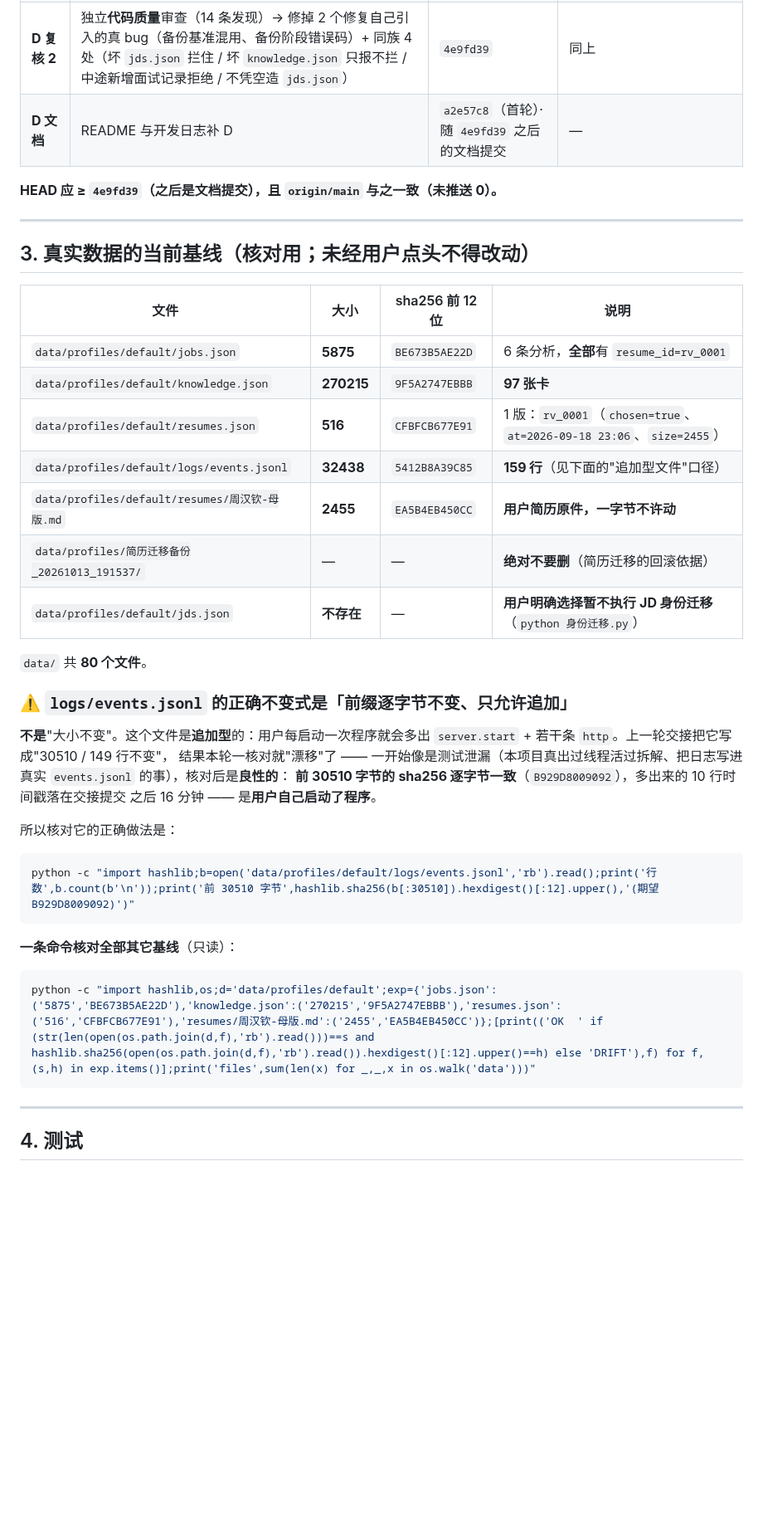
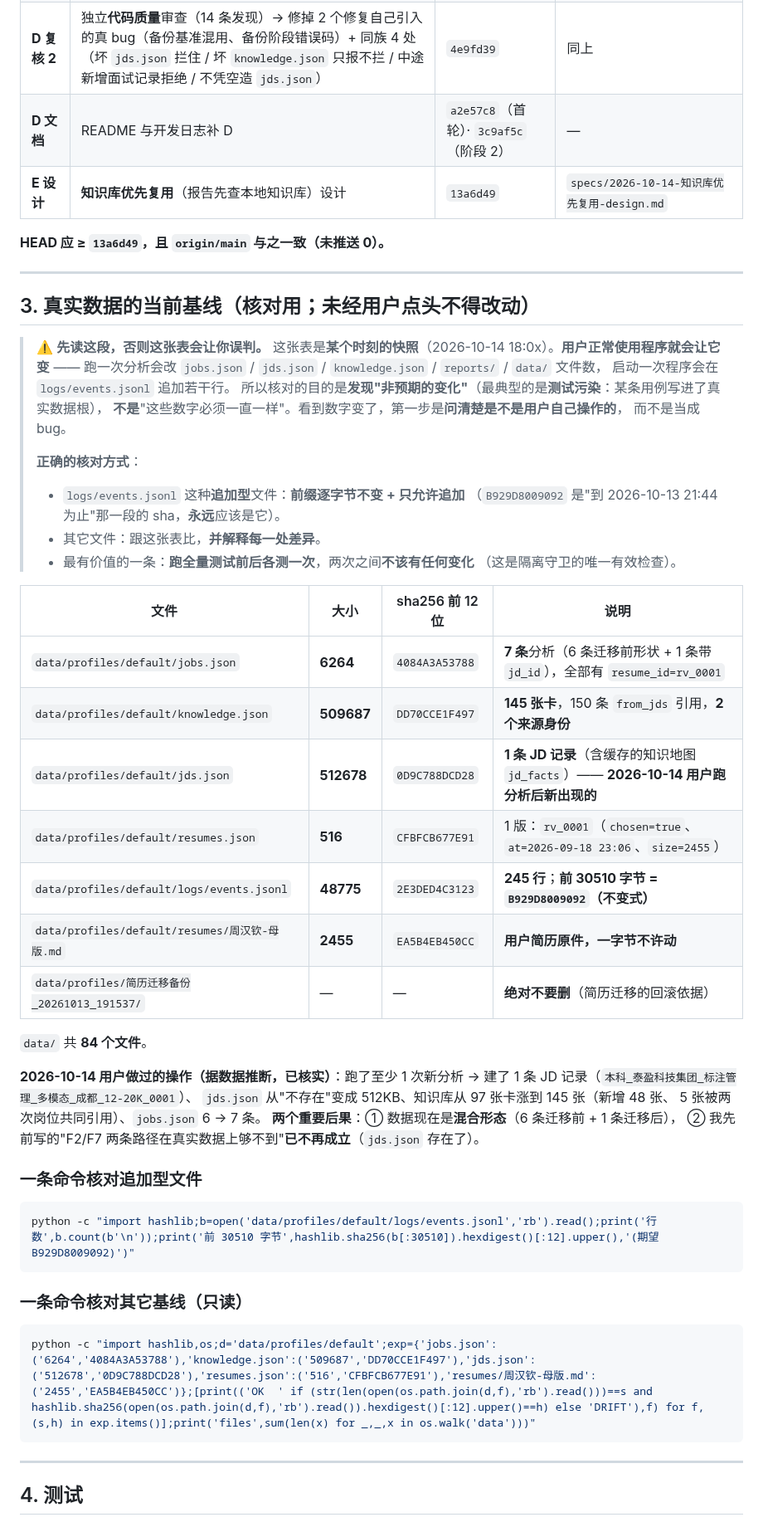
Before and after one commit to jkvhb/ai-job-search, a Markdown page: docs/开发交接-阶段4.md, the part around one of its changes. Shown at 83% size. GitHub-like rendering; blank space fills up the shorter version.

Commit message:
﻿docs(handoff): 更正已过期的真实数据基线（用户今天跑过分析：jds.json 已生成）

````diff
--- a/docs/开发交接-阶段4.md
+++ b/docs/开发交接-阶段4.md
@@ -31,45 +31,59 @@
 | **D** | **真删除一个 JD**（用户选的语义：连报告与 JD 原文一起删） | `a2c9f3a` | 无独立 spec；设计要点见 README 的「🗑 真删除一个岗位」 |
 | **D 复核** | 独立**规格**审查（11 条发现）→ 修掉 2 条数据丢失路径 + 3 处少列/越界 + 备份够用 + 界面如实 + 假绿测试加固 | `5d6b4d4` | 本文档 §5 · `docs/开发日志.md` 2026-10-14 条目 |
 | **D 复核 2** | 独立**代码质量**审查（14 条发现）→ 修掉 2 个修复自己引入的真 bug（备份基准混用、备份阶段错误码）+ 同族 4 处（坏 `jds.json` 拦住 / 坏 `knowledge.json` 只报不拦 / 中途新增面试记录拒绝 / 不凭空造 `jds.json`） | `4e9fd39` | 同上 |
-| **D 文档** | README 与开发日志补 D | `a2e57c8`（首轮）· 随 `4e9fd39` 之后的文档提交 | — |
+| **D 文档** | README 与开发日志补 D | `a2e57c8`（首轮）· `3c9af5c`（阶段 2） | — |
+| **E 设计** | **知识库优先复用**（报告先查本地知识库）设计 | `13a6d49` | `specs/2026-10-14-知识库优先复用-design.md` |
 
-**HEAD 应 ≥ `4e9fd39`（之后是文档提交），且 `origin/main` 与之一致（未推送 0）。**
+**HEAD 应 ≥ `13a6d49`，且 `origin/main` 与之一致（未推送 0）。**
 
 ---
 
 ## 3. 真实数据的当前基线（**核对用；未经用户点头不得改动**）
 
+> ⚠️ **先读这段，否则这张表会让你误判。**
+> 这张表是**某个时刻的快照**（2026-10-14 18:0x）。**用户正常使用程序就会让它变** ——
+> 跑一次分析会改 `jobs.json` / `jds.json` / `knowledge.json` / `reports/` / `data/` 文件数，
+> 启动一次程序会在 `logs/events.jsonl` 追加若干行。
+> 所以核对的目的是**发现"非预期的变化"**（最典型的是**测试污染**：某条用例写进了真实数据根），
+> **不是**"这些数字必须一直一样"。看到数字变了，第一步是**问清楚是不是用户自己操作的**，
+> 而不是当成 bug。
+>
+> **正确的核对方式**：
+> - `logs/events.jsonl` 这种**追加型**文件：**前缀逐字节不变 + 只允许追加**
+>   （`B929D8009092` 是"到 2026-10-13 21:44 为止"那一段的 sha，**永远**应该是它）。
+> - 其它文件：跟这张表比，**并解释每一处差异**。
+> - 最有价值的一条：**跑全量测试前后各测一次**，两次之间**不该有任何变化**
+>   （这是隔离守卫的唯一有效检查）。
+
 | 文件 | 大小 | sha256 前 12 位 | 说明 |
 |---|---|---|---|
-| `data/profiles/default/jobs.json` | **5875** | `BE673B5AE22D` | 6 条分析，**全部**有 `resume_id=rv_0001` |
-| `data/profiles/default/knowledge.json` | **270215** | `9F5A2747EBBB` | **97 张卡** |
+| `data/profiles/default/jobs.json` | **6264** | `4084A3A53788` | **7 条**分析（6 条迁移前形状 + 1 条带 `jd_id`），全部有 `resume_id=rv_0001` |
+| `data/profiles/default/knowledge.json` | **509687** | `DD70CCE1F497` | **145 张卡**，150 条 `from_jds` 引用，**2 个来源身份** |
+| `data/profiles/default/jds.json` | **512678** | `0D9C788DCD28` | **1 条 JD 记录**（含缓存的知识地图 `jd_facts`）—— **2026-10-14 用户跑分析后新出现的** |
 | `data/profiles/default/resumes.json` | **516** | `CFBFCB677E91` | 1 版：`rv_0001`（`chosen=true`、`at=2026-09-18 23:06`、`size=2455`） |
-| `data/profiles/default/logs/events.jsonl` | **32438** | `5412B8A39C85` | **159 行**（见下面的"追加型文件"口径） |
+| `data/profiles/default/logs/events.jsonl` | **48775** | `2E3DED4C3123` | **245 行**；**前 30510 字节 = `B929D8009092`（不变式）** |
 | `data/profiles/default/resumes/周汉钦-母版.md` | **2455** | `EA5B4EB450CC` | **用户简历原件，一字节不许动** |
 | `data/profiles/简历迁移备份_20261013_191537/` | — | — | **绝对不要删**（简历迁移的回滚依据） |
-| `data/profiles/default/jds.json` | **不存在** | — | **用户明确选择暂不执行 JD 身份迁移**（`python 身份迁移.py`） |
 
-`data/` 共 **80 个文件**。
+`data/` 共 **84 个文件**。
 
-### ⚠️ `logs/events.jsonl` 的正确不变式是「**前缀逐字节不变、只允许追加**」
+**2026-10-14 用户做过的操作（据数据推断，已核实）**：跑了至少 1 次新分析
+→ 建了 1 条 JD 记录（`本科_泰盈科技集团_标注管理_多模态_成都_12-20K_0001`）、
+`jds.json` 从"不存在"变成 512KB、知识库从 97 张卡涨到 145 张（新增 48 张、
+5 张被两次岗位共同引用）、`jobs.json` 6 → 7 条。
+**两个重要后果**：① 数据现在是**混合形态**（6 条迁移前 + 1 条迁移后），
+② 我先前写的"F2/F7 两条路径在真实数据上够不到"**已不再成立**（`jds.json` 存在了）。
 
-**不是**"大小不变"。这个文件是**追加型**的：用户每启动一次程序就会多出
-`server.start` + 若干条 `http`。上一轮交接把它写成"30510 / 149 行不变"，
-结果本轮一核对就"漂移"了 —— 一开始像是测试泄漏（本项目真出过线程活过拆解、把日志写进
-真实 `events.jsonl` 的事），核对后是**良性的**：
-**前 30510 字节的 sha256 逐字节一致**（`B929D8009092`），多出来的 10 行时间戳落在交接提交
-之后 16 分钟 —— 是**用户自己启动了程序**。
-
-所以核对它的正确做法是：
+### 一条命令核对**追加型**文件
 
 ```powershell
 python -c "import hashlib;b=open('data/profiles/default/logs/events.jsonl','rb').read();print('行数',b.count(b'\n'));print('前 30510 字节',hashlib.sha256(b[:30510]).hexdigest()[:12].upper(),'(期望 B929D8009092)')"
 ```
 
-**一条命令核对全部其它基线**（只读）：
+### 一条命令核对**其它**基线（只读）
 
 ```powershell
-python -c "import hashlib,os;d='data/profiles/default';exp={'jobs.json':('5875','BE673B5AE22D'),'knowledge.json':('270215','9F5A2747EBBB'),'resumes.json':('516','CFBFCB677E91'),'resumes/周汉钦-母版.md':('2455','EA5B4EB450CC')};[print(('OK  ' if (str(len(open(os.path.join(d,f),'rb').read()))==s and hashlib.sha256(open(os.path.join(d,f),'rb').read()).hexdigest()[:12].upper()==h) else 'DRIFT'),f) for f,(s,h) in exp.items()];print('files',sum(len(x) for _,_,x in os.walk('data')))"
+python -c "import hashlib,os;d='data/profiles/default';exp={'jobs.json':('6264','4084A3A53788'),'knowledge.json':('509687','DD70CCE1F497'),'jds.json':('512678','0D9C788DCD28'),'resumes.json':('516','CFBFCB677E91'),'resumes/周汉钦-母版.md':('2455','EA5B4EB450CC')};[print(('OK  ' if (str(len(open(os.path.join(d,f),'rb').read()))==s and hashlib.sha256(open(os.path.join(d,f),'rb').read()).hexdigest()[:12].upper()==h) else 'DRIFT'),f) for f,(s,h) in exp.items()];print('files',sum(len(x) for _,_,x in os.walk('data')))"
 ```
 
 ---
````
Also changed, not shown: other parts of docs/开发交接-阶段4.md (+18 -8 lines).
